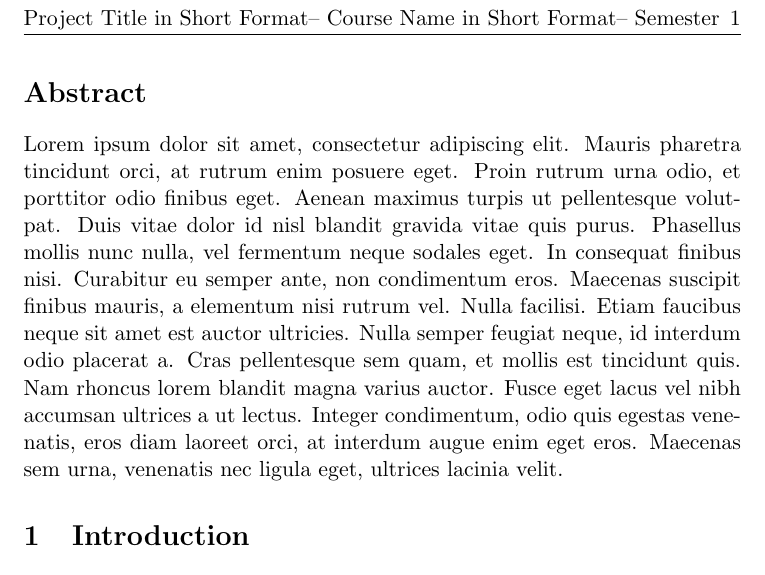
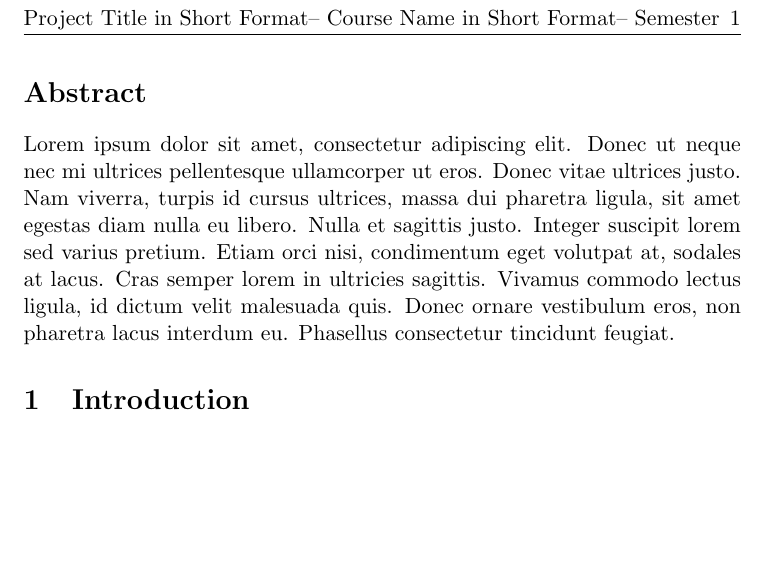
Before and after one commit to mirerfangheibi/Simple-Report-LaTeX-Template, a LaTeX document (simple_report.tex): part of page 2 of 2, cut so that both start at the same text, the shorter picture padded with empty space. Compiled offline with pdfLaTeX.

Commit message:
Add files via upload

```diff
--- a/simple_report.tex
+++ b/simple_report.tex
@@ -30,6 +30,6 @@
 \newpage
 
 \section*{Abstract}
-Lorem ipsum dolor sit amet, consectetur adipiscing elit. Mauris pharetra tincidunt orci, at rutrum enim posuere eget. Proin rutrum urna odio, et porttitor odio finibus eget. Aenean maximus turpis ut pellentesque volutpat. Duis vitae dolor id nisl blandit gravida vitae quis purus. Phasellus mollis nunc nulla, vel fermentum neque sodales eget. In consequat finibus nisi. Curabitur eu semper ante, non condimentum eros. Maecenas suscipit finibus mauris, a elementum nisi rutrum vel. Nulla facilisi. Etiam faucibus neque sit amet est auctor ultricies. Nulla semper feugiat neque, id interdum odio placerat a. Cras pellentesque sem quam, et mollis est tincidunt quis. Nam rhoncus lorem blandit magna varius auctor. Fusce eget lacus vel nibh accumsan ultrices a ut lectus. Integer condimentum, odio quis egestas venenatis, eros diam laoreet orci, at interdum augue enim eget eros. Maecenas sem urna, venenatis nec ligula eget, ultrices lacinia velit.
+Lorem ipsum dolor sit amet, consectetur adipiscing elit. Donec ut neque nec mi ultrices pellentesque ullamcorper ut eros. Donec vitae ultrices justo. Nam viverra, turpis id cursus ultrices, massa dui pharetra ligula, sit amet egestas diam nulla eu libero. Nulla et sagittis justo. Integer suscipit lorem sed varius pretium. Etiam orci nisi, condimentum eget volutpat at, sodales at lacus. Cras semper lorem in ultricies sagittis. Vivamus commodo lectus ligula, id dictum velit malesuada quis. Donec ornare vestibulum eros, non pharetra lacus interdum eu. Phasellus consectetur tincidunt feugiat.
 
 \section{Introduction}
```
Also changed, not shown: simple_report.pdf, simple_report.tex (2 more changed lines).
